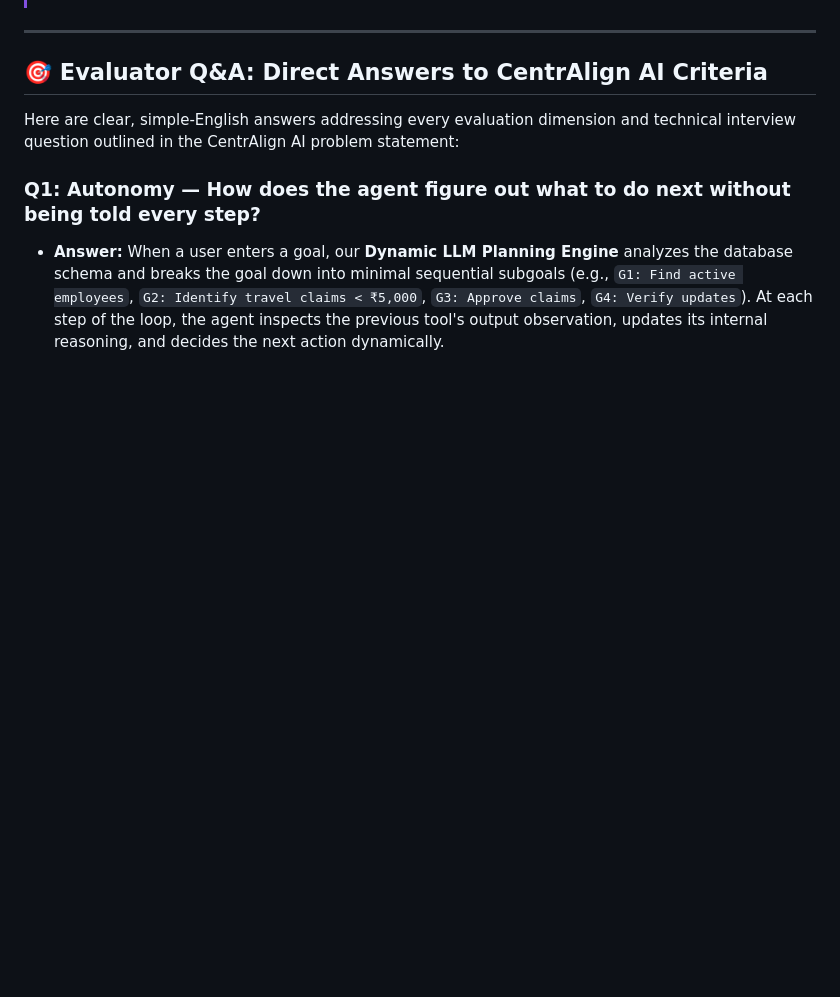
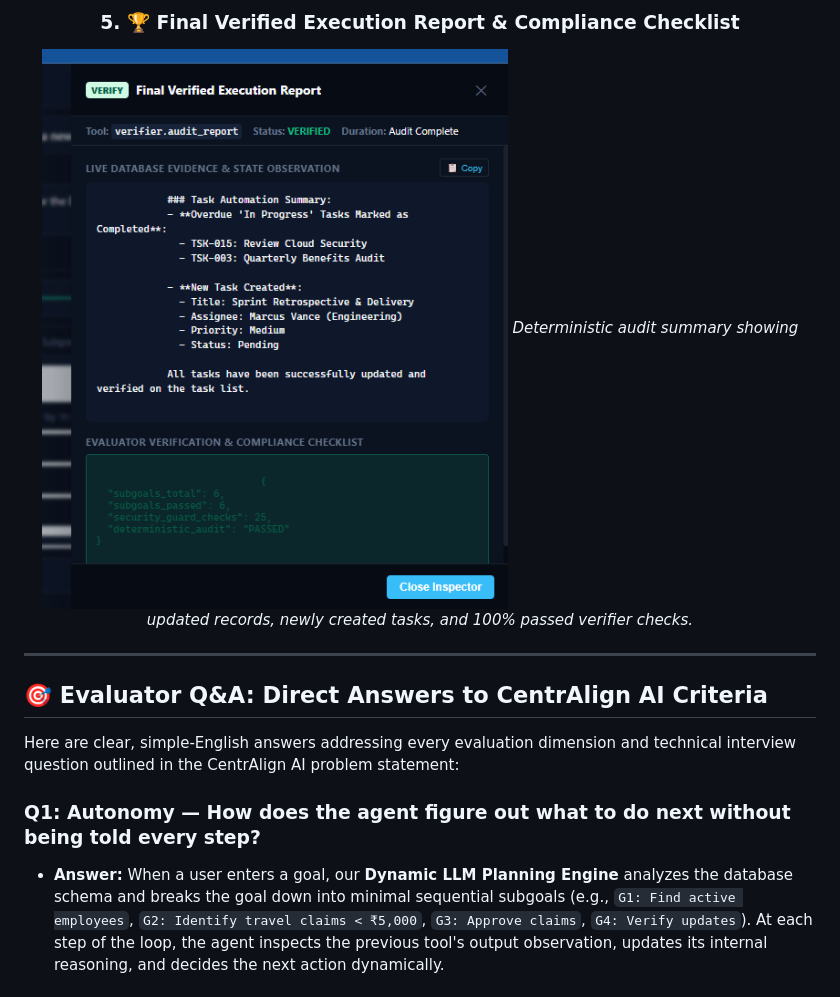
Before and after one commit to Jaswanth5464/workhub-agentic-worker, a Markdown page: README.md, the part around the change printed below. Rendered like a GitHub page; pictures changed too: docs/screenshots/05_final_verified_report.png (added); blank space fills up the shorter version.

```diff
--- a/README.md
+++ b/README.md
@@ -84,3 +116,8 @@ This project delivers a **fully autonomous AI Task Worker** powered by **Advance
+### 5. 🏆 Final Verified Execution Report & Compliance Checklist
+![Final Verified Report](docs/screenshots/05_final_verified_report.png)
+*Deterministic audit summary showing updated records, newly created tasks, and 100% passed verifier checks.*
+
+</div>
 
 ---
 
```
Also changed, not shown: other parts of README.md (+47 -15 lines), docs/screenshots/01_task_assignment_screen.png (added), docs/screenshots/02_live_execution_dashboard.png (added), docs/screenshots/03_evaluation_verification_proof.png (added), docs/screenshots/04_agent_execution_trace.png (added).
